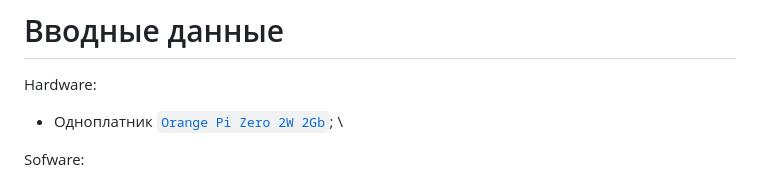
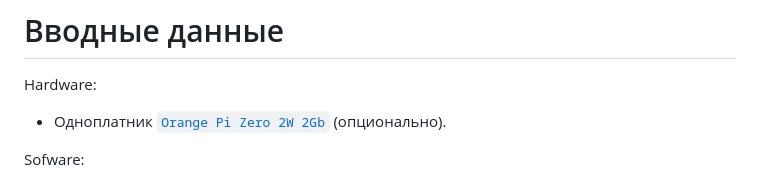
Before and after one commit to Sornodod/ObsidianWeb, a Markdown page: README.md, the part around the change. Drawn GitHub-style.

```diff
--- a/README.md
+++ b/README.md
@@ -9,7 +9,7 @@ Web-интерфейс Obsidian Date Base
 # Вводные данные
 
 Hardware:
-* Одноплатник [`Orange Pi Zero 2W 2Gb`](https://www.ozon.ru/product/mikrokompyuter-orange-pi-zero-2w-2gb-1575206629/); \
+* Одноплатник [`Orange Pi Zero 2W 2Gb`](https://www.ozon.ru/product/mikrokompyuter-orange-pi-zero-2w-2gb-1575206629/) (опционально).
 
 
 Sofware:
```
